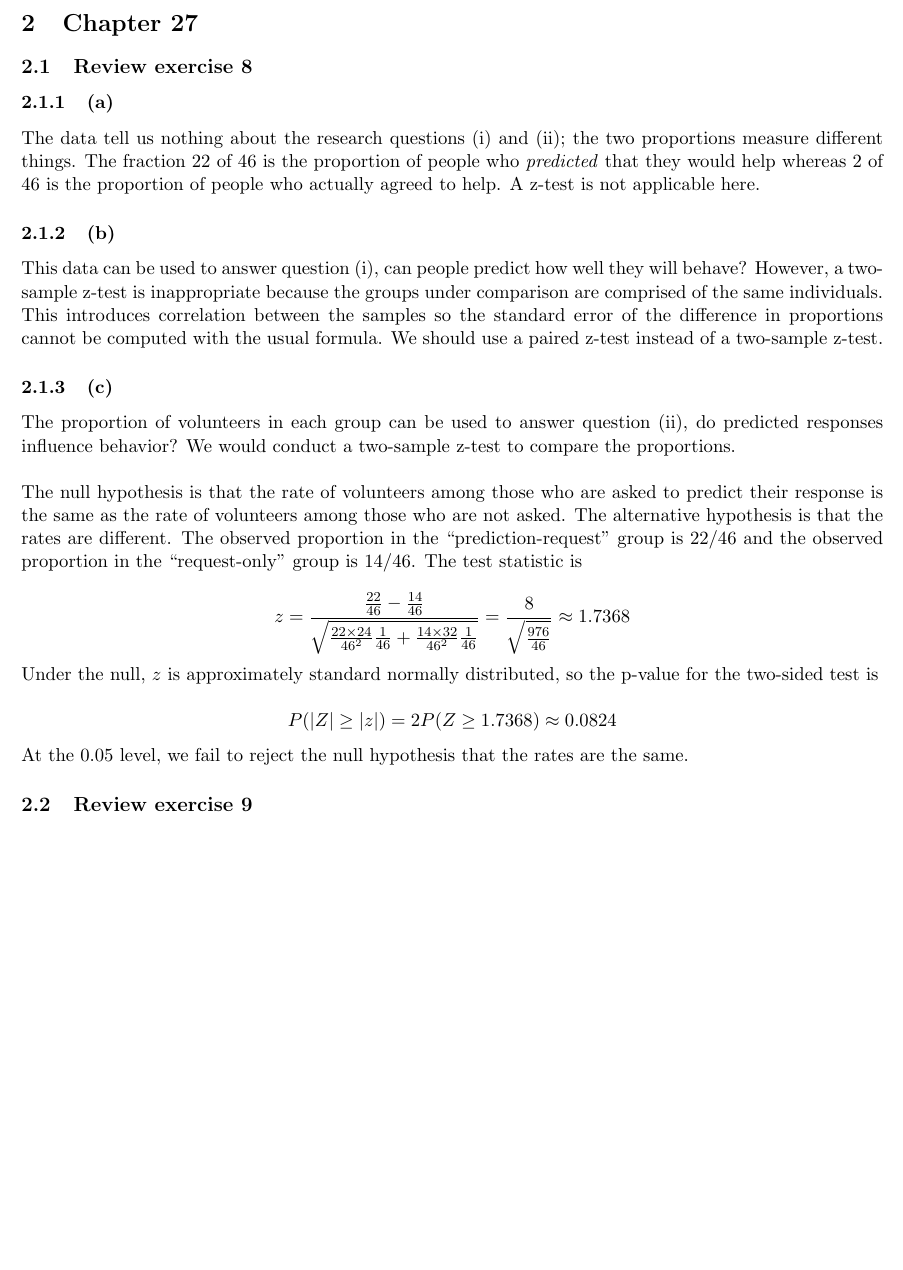
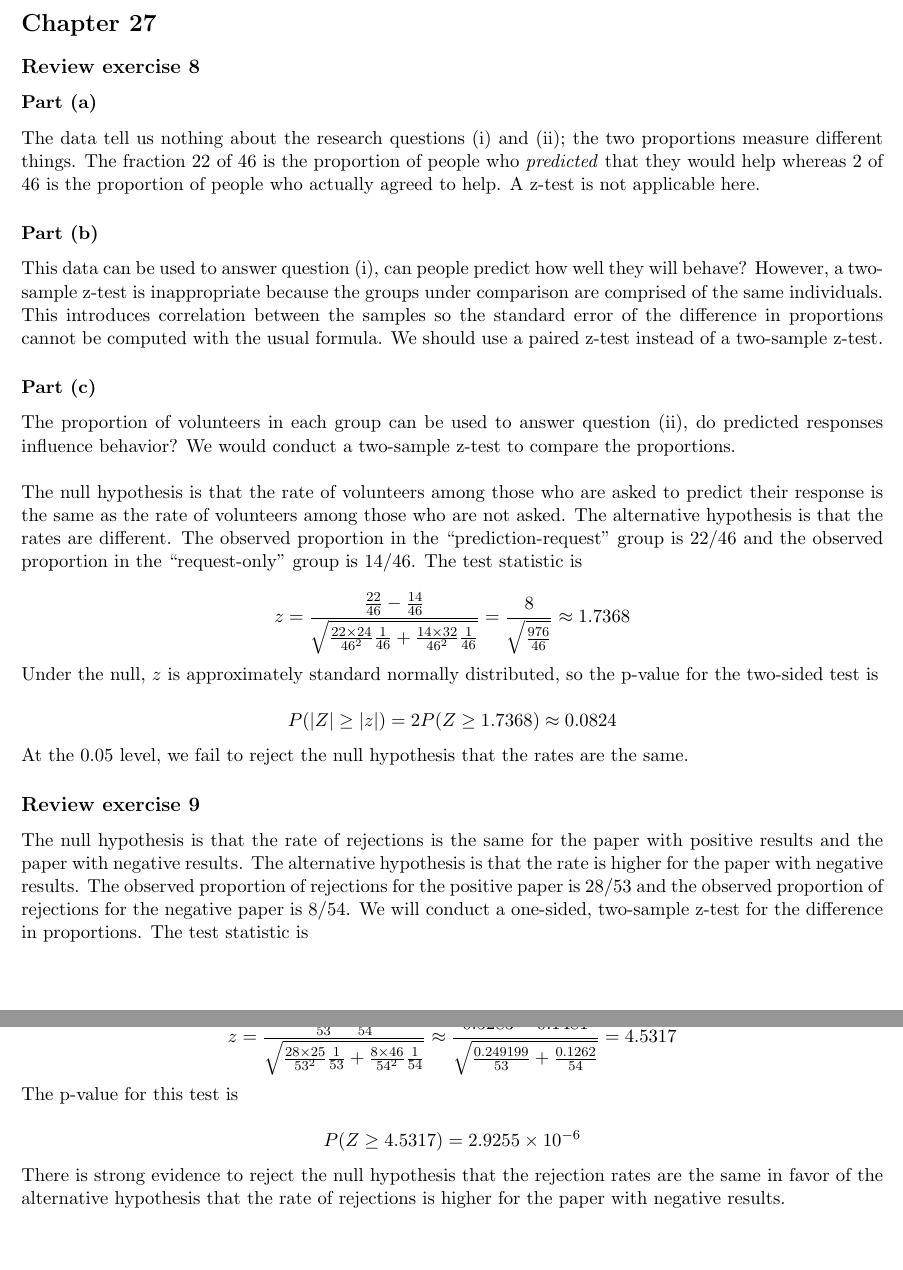
Before and after one commit to doctordo/stat240, a LaTeX problem sheet (hw2/hw2.tex): part of page 2 of 2 before the commit and two parts of pages 2 and 3 of 3 after it, the two joined at a grey line, cut so that both start at the same text, the shorter picture padded with empty space. Compiled offline with pdfLaTeX.

Commit message:
ch 27 review problem 9

```diff
--- a/hw2/hw2.tex
+++ b/hw2/hw2.tex
@@ -43,15 +43,15 @@ Under the null hypothesis, $T$ has a t distribution with $99$ degrees of freedom
 
 
 
-\section{Chapter 27}
-\subsection{Review exercise 8} % Kellie
-\subsubsection{(a)}
+\section*{Chapter 27}
+\subsection*{Review exercise 8} % Kellie
+\subsubsection*{Part (a)}
 The data tell us nothing about the research questions (i) and (ii); the two proportions measure different things.  The fraction $22$ of $46$ is the proportion of people who \textit{predicted} that they would help whereas $2$ of $46$ is the proportion of people who actually agreed to help.  A z-test is not applicable here.
 
-\subsubsection{(b)}
+\subsubsection*{Part (b)}
 This data can be used to answer question (i), can people predict how well they will behave?  However, a two-sample z-test is inappropriate because the groups under comparison are comprised of the same individuals.  This introduces correlation between the samples so the standard error of the difference in proportions cannot be computed with the usual formula.  We should use a paired z-test instead of a two-sample z-test.
 
-\subsubsection{(c)}
+\subsubsection*{Part (c)}
 The proportion of volunteers in each group can be used to answer question (ii), do predicted responses influence behavior?  We would conduct a two-sample z-test to compare the proportions. \\
 
 The null hypothesis is that the rate of volunteers among those who are asked to predict their response is the same as the rate of volunteers among those who are not asked.  The alternative hypothesis is that the rates are different.  The observed proportion in the ``prediction-request" group is $22/46$ and the observed proportion in the ``request-only" group is $14/46$.  The test statistic is
@@ -65,6 +65,16 @@ $$\pr( \lvert Z \rvert \geq \lvert z \rvert) = 2 \pr(Z \geq 1.7368) \approx 0.08
 At the $0.05$ level, we fail to reject the null hypothesis that the rates are the same.
 
 
-\subsection{Review exercise 9} % Kellie
+\subsection*{Review exercise 9} % Kellie
+The null hypothesis is that the rate of rejections is the same for the paper with positive results and the paper with negative results.  The alternative hypothesis is that the rate is higher for the paper with negative results.  The observed proportion of rejections for the positive paper is $28/53$ and the observed proportion of rejections for the negative paper is $8/54$. We will conduct a one-sided, two-sample z-test for the difference in proportions.  The test statistic is
+
+$$z = \frac{\frac{28}{53} - \frac{8}{54}}{\sqrt{ \frac{28\times25}{53^2}\frac{1}{53} + \frac{8\times46}{54^2}\frac{1}{54}}} \approx \frac{ 0.5283 - 0.1481}{\sqrt{ \frac{ 0.249199}{53} + \frac{ 0.1262}{54}}} = 4.5317$$
+
+The p-value for this test is
+
+$$\pr(Z \geq 4.5317) = 2.9255 \times 10^{-6}$$
+
+There is strong evidence to reject the null hypothesis that the rejection rates are the same in favor of the alternative hypothesis that the rate of rejections is higher for the paper with negative results.
+
 
 \end{document}
```
Also changed, not shown: hw2/hw2.pdf, hw2/hw2.tex (20 more changed lines).
